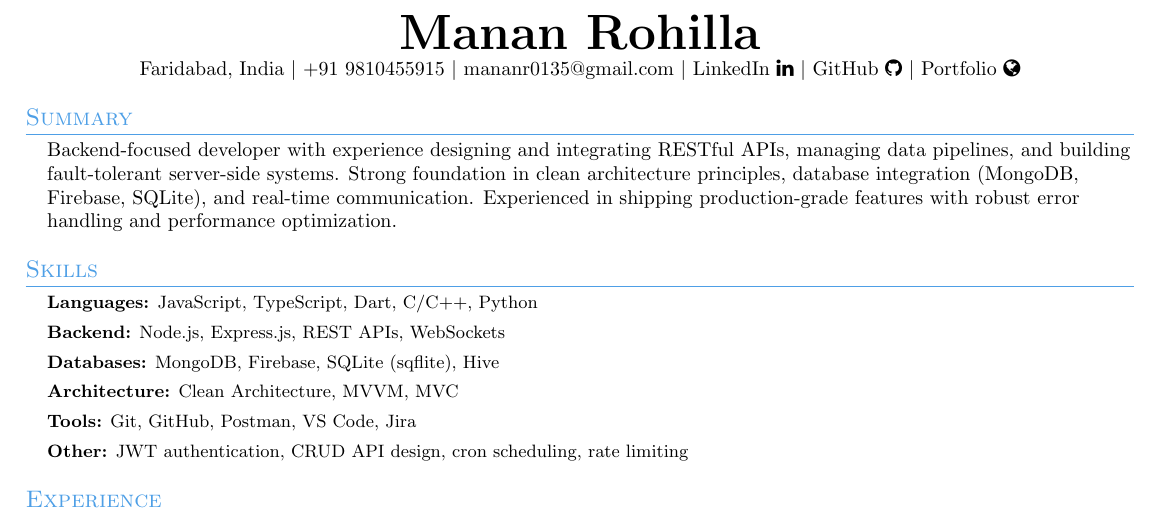
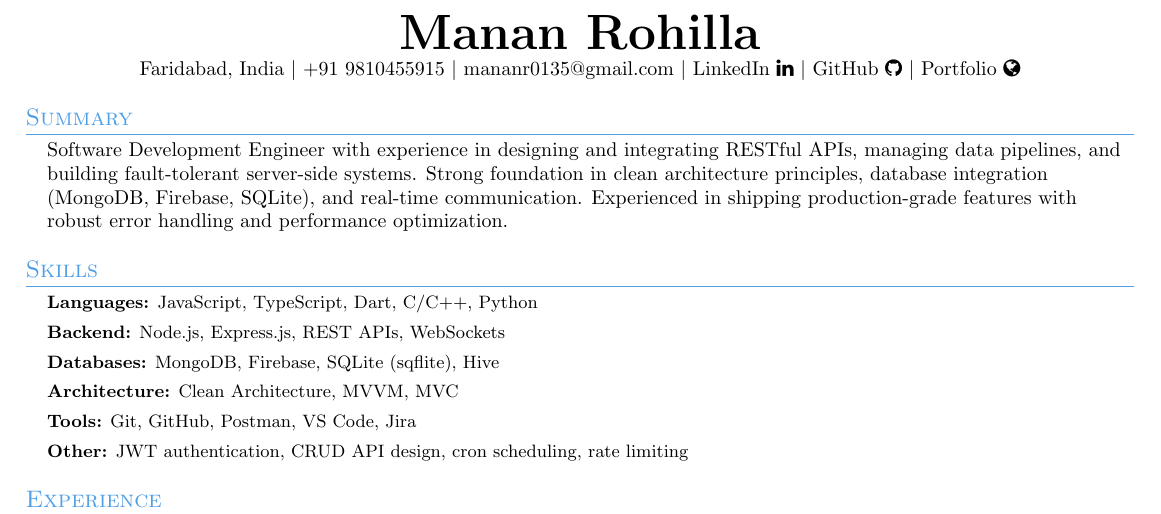
Before and after one commit to MananRohilla/Resume, a LaTeX CV (resumes/backend/resume.tex): part of the page, cut so that both start at the same text. Compiled offline with pdfLaTeX.

Commit message:
fix: update summary to specify role as Software Development Engineer
Co-authored-by: Copilot <copilot@github.com>

```diff
--- a/resumes/backend/resume.tex
+++ b/resumes/backend/resume.tex
@@ -13,7 +13,7 @@
 \section{Summary}
 \resumeSubHeadingListStart
 \item{}
-Backend-focused developer with experience designing and integrating RESTful APIs, managing data pipelines, and building fault-tolerant server-side systems. Strong foundation in clean architecture principles, database integration (MongoDB, Firebase, SQLite), and real-time communication. Experienced in shipping production-grade features with robust error handling and performance optimization.
+Software Development Engineer with experience in designing and integrating RESTful APIs, managing data pipelines, and building fault-tolerant server-side systems. Strong foundation in clean architecture principles, database integration (MongoDB, Firebase, SQLite), and real-time communication. Experienced in shipping production-grade features with robust error handling and performance optimization.
 \resumeSubHeadingListEnd
 
 %-----------SKILLS-----------
```
